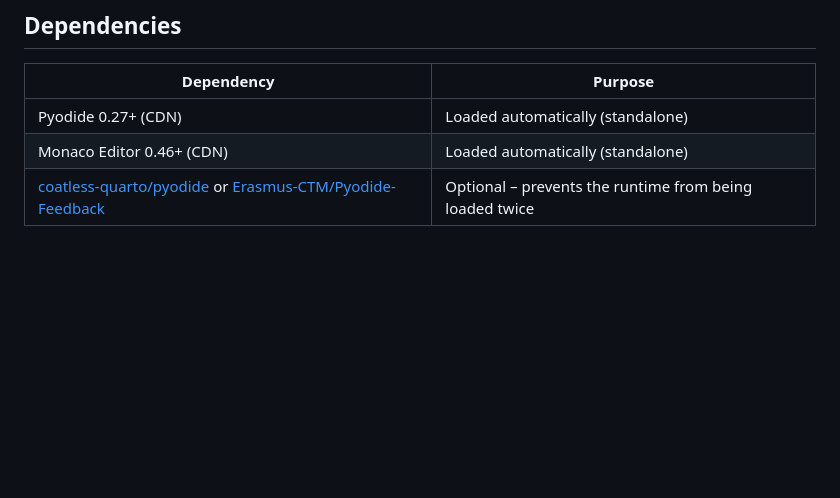
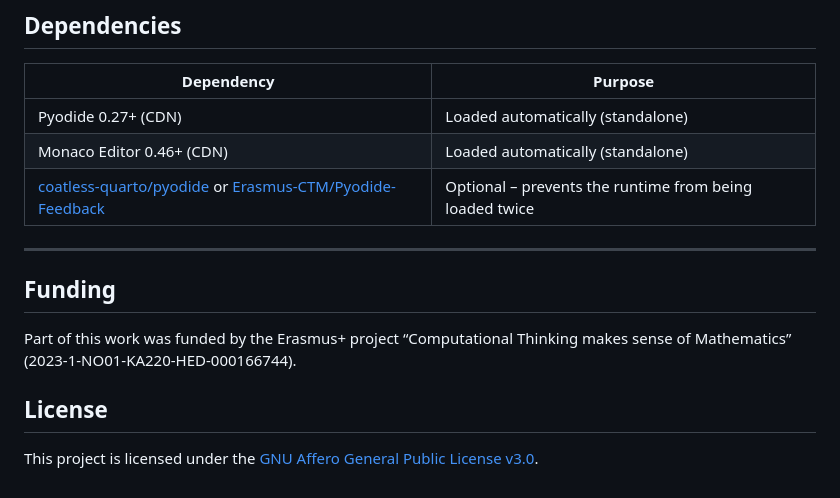
Before and after one commit to Erasmus-CTM/py-exercise, a Markdown page: README.md, the part around the change. GitHub-like rendering; blank space fills up the shorter version.

Commit message:
adds license and funding information

```diff
--- a/README.md
+++ b/README.md
@@ -245,3 +245,14 @@ assert fib(10) == 55, "fib(10) should return 55"
 | Pyodide 0.27+ (CDN) | Loaded automatically (standalone) |
 | Monaco Editor 0.46+ (CDN) | Loaded automatically (standalone) |
 | [coatless-quarto/pyodide](https://github.com/coatless-quarto/pyodide) or [Erasmus-CTM/Pyodide-Feedback](https://github.com/Erasmus-CTM/Pyodide-Feedback) | Optional – prevents the runtime from being loaded twice |
+
+---
+
+## Funding
+
+Part of this work was funded by the Erasmus+ project “Computational Thinking
+makes sense of Mathematics” (2023-1-NO01-KA220-HED-000166744).
+
+## License
+
+This project is licensed under the [GNU Affero General Public License v3.0](LICENSE).
```
